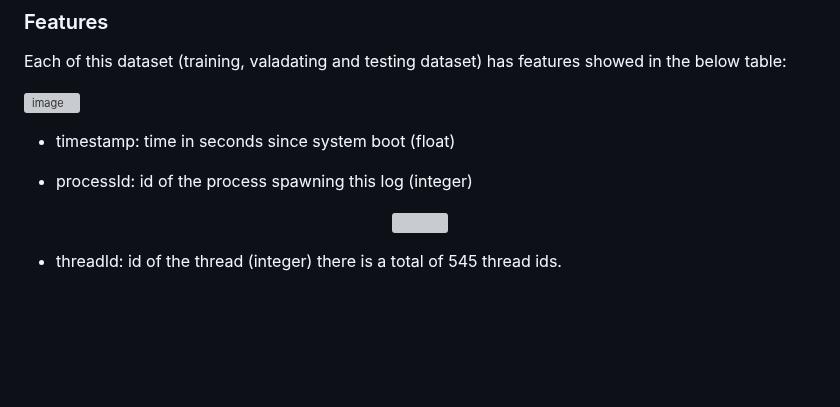
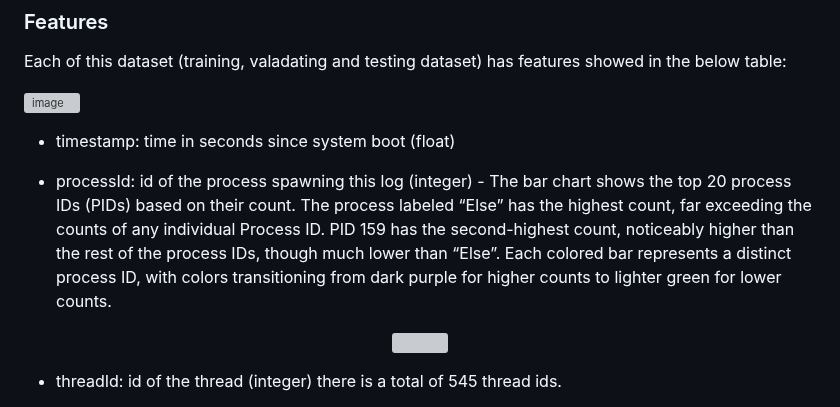
Before and after one commit to moryba/Beth-project, a Markdown page: README.md, the part around the change. GitHub-like rendering; blank space fills up the shorter version; grey boxes are pictures that could not be loaded.

```diff
--- a/README.md
+++ b/README.md
@@ -41,7 +41,8 @@ Each of this dataset (training, valadating and testing dataset) has features sho
 
  - timestamp: time in seconds since system  boot (float)
 
- - processId: id of the process spawning this log (integer)
+ - processId: id of the process spawning this log (integer) - The bar chart shows the top 20 process IDs (PIDs) based on their count. The process labeled “Else” has the highest count, far exceeding the counts of any individual Process ID. PID 159 has the second-highest count, noticeably higher than the rest of the process IDs, though much lower than “Else”. Each colored bar represents a distinct process ID, with colors transitioning from dark purple for higher counts to lighter green for lower counts.
+
  <p align="center"><img src="pics/train_processid_plot.png"></p>
 
  - threadId: id of the thread (integer)
```
